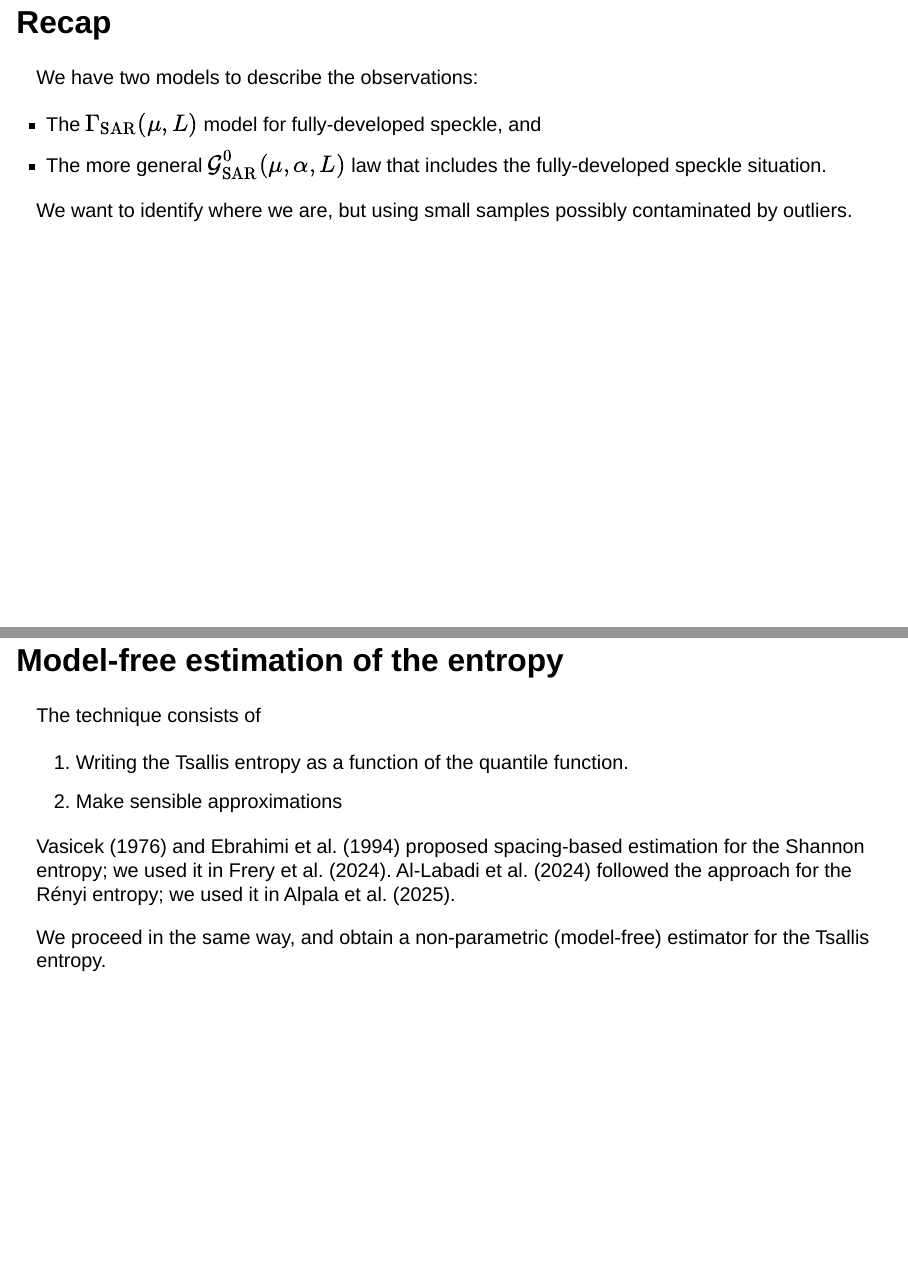
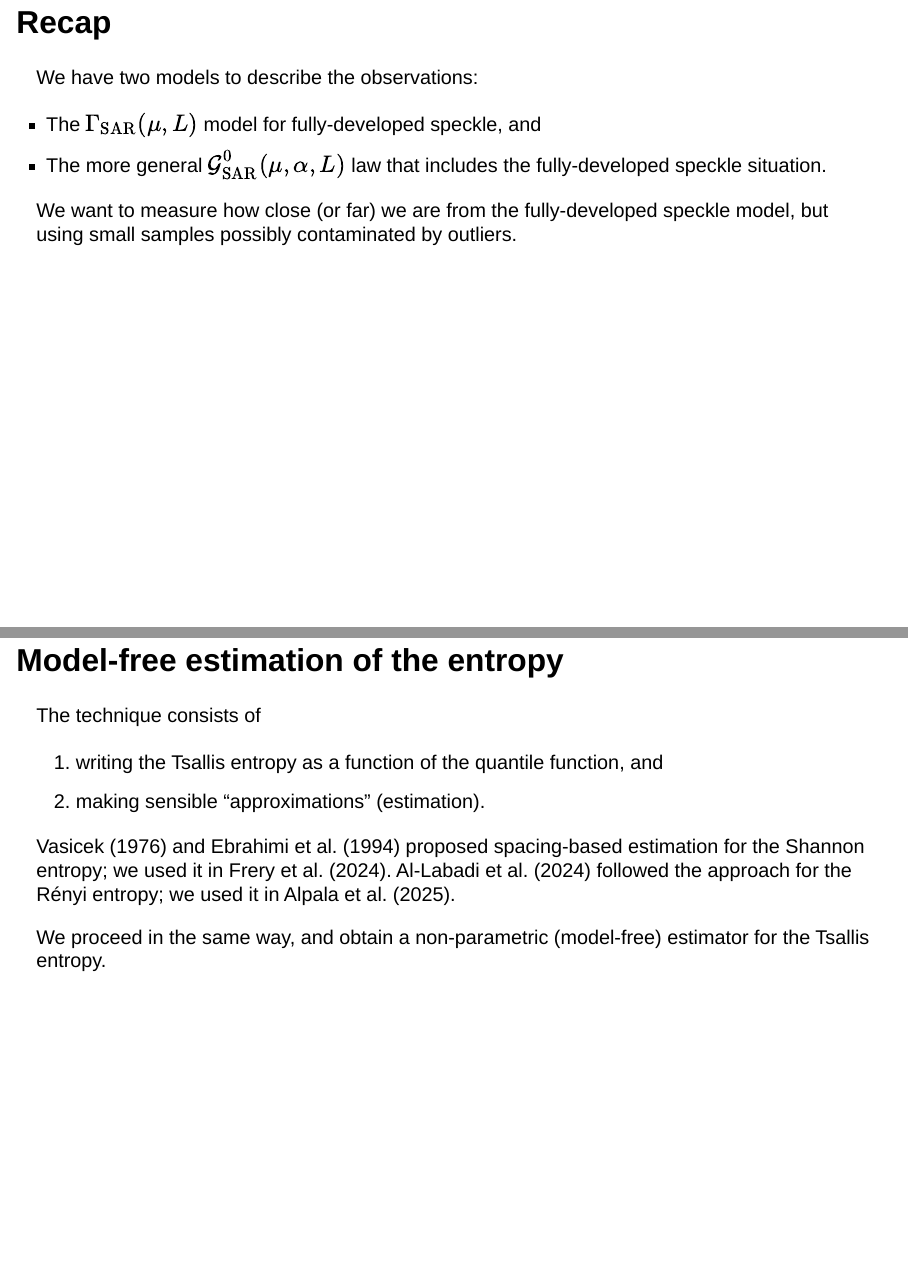
Before and after one commit to rjaneth/Tsallis_entropy_2025, a Quarto document (Presentation/TsallisEntropyMeasureHeteroteneity.qmd): pages 16 and 30 of 49, joined at a grey line. Rendered offline with R 4.5, knitr and Pandoc in place of Quarto, with nearby package versions; drawn as Slidy slides in place of the format the file asks for.

Commit message:
Update TsallisEntropyMeasureHeteroteneity.qmd

```diff
--- a/Presentation/TsallisEntropyMeasureHeteroteneity.qmd
+++ b/Presentation/TsallisEntropyMeasureHeteroteneity.qmd
@@ -280,7 +280,7 @@ We have two models to describe the observations:
 * The $\Gamma_{\text{SAR}}(\mu,L)$ model for fully-developed speckle, and
 * The more general $\mathcal G^0_{\text{SAR}}(\mu,\alpha,L)$ law that includes the fully-developed speckle situation.
 
-[We want to identify where we are, but using small samples possibly contaminated by outliers.]{.alert}
+[We want to measure how close (or far) we are from the fully-developed speckle model, but using small samples possibly contaminated by outliers.]{.alert}
 
 # Methodology
 
@@ -451,8 +451,8 @@ but we don't trust $\widehat\mu$ and don't want to compute $\widehat\alpha$.
 
 The technique consists of
 
-1. Writing the Tsallis entropy as a function of the quantile function.
-1. Make sensible approximations
+1. writing the Tsallis entropy as a function of the quantile function, and
+1. making sensible "approximations" (estimation).
 
 @vasicek1976test and @Ebrahimi1994 proposed spacing-based estimation for the Shannon entropy; we used it in @Frery2024.
 @AlLabadi2024 followed the approach for the Rényi entropy; we used it in @Alpala2025.
```
Also changed, not shown: Presentation/TsallisEntropyMeasureHeteroteneity.qmd (2 more changed lines).
